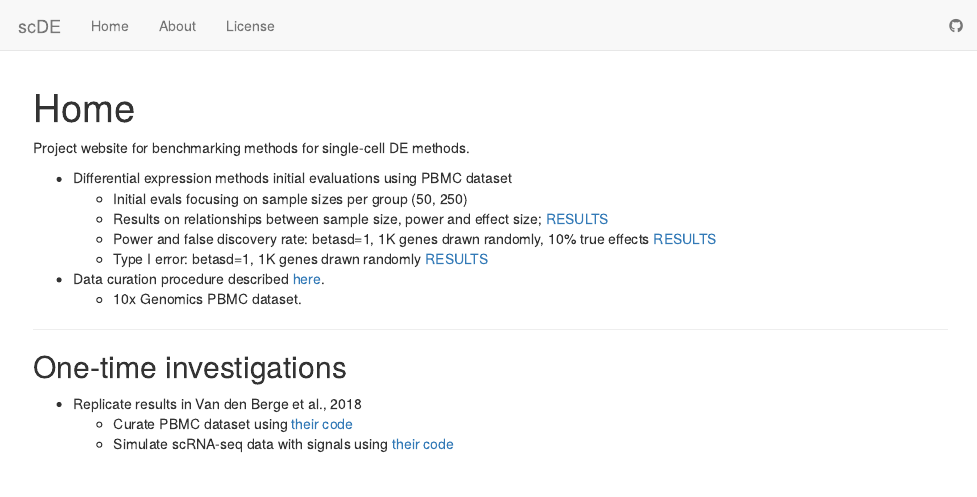
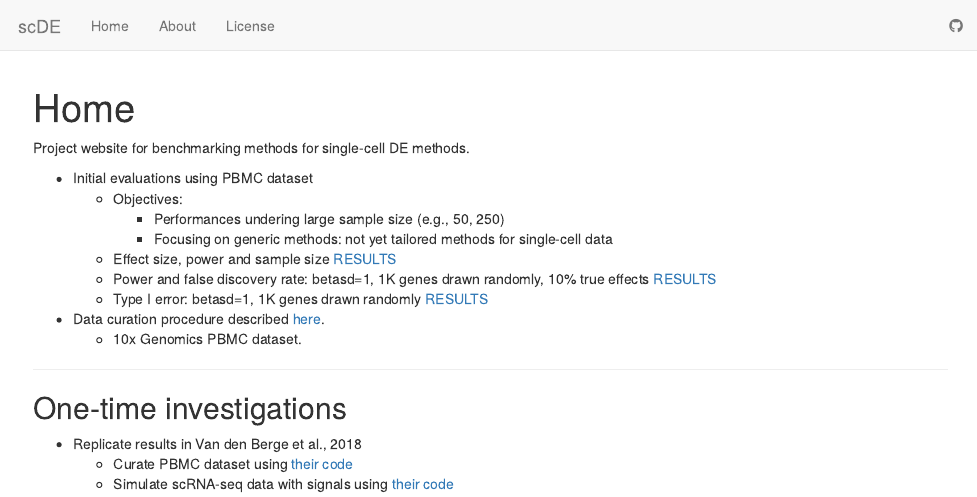
Before and after one commit to stephenslab/dsc-log-fold-change, an R Markdown document (analysis/index.Rmd): the page in a window 1100 px wide, from its top. Rendered offline with R 4.5, knitr and Pandoc, with nearby package versions; drawn as R Markdown's standard HTML page in place of the format the file asks for.

Commit message:
update homepage

```diff
--- a/analysis/index.Rmd
+++ b/analysis/index.Rmd
@@ -8,12 +8,13 @@ output:
 
 Project website for benchmarking methods for single-cell DE methods.
 
-* Differential expression methods initial evaluations using PBMC dataset
-    * Initial evals focusing on sample sizes per group (50, 250)
-    * Results on relationships between sample size, power and effect size; [RESULTS](eval_initial.html)
+* Initial evaluations using PBMC dataset
+    * Objectives:
+        + Performances undering large sample size (e.g., 50, 250)
+        + Focusing on generic methods: not yet tailored methods for single-cell data
+    * Effect size, power and sample size [RESULTS](eval_initial.html)
     * Power and false discovery rate: betasd=1, 1K genes drawn randomly, 10% true effects [RESULTS](eval_initial_power.html)
     * Type I error: betasd=1, 1K genes drawn randomly [RESULTS](eval_initial_type1.html)
-
 
 
 
```
